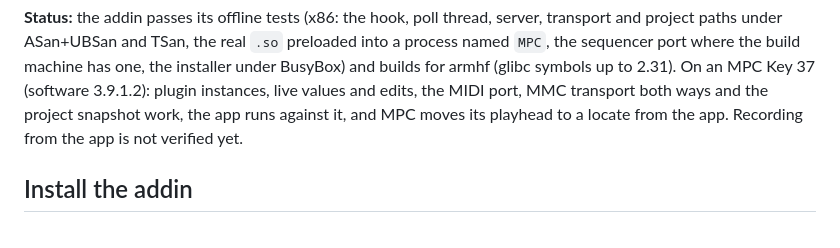
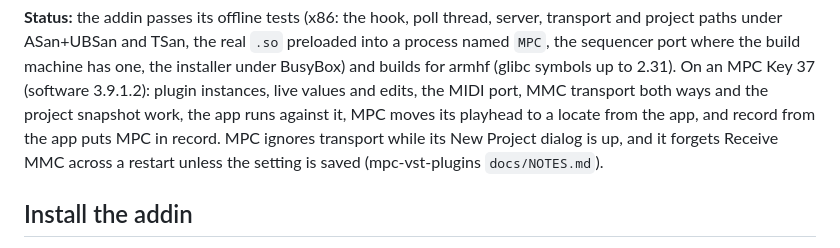
Before and after one commit to jacob-sabella/mpc-addin-commander, a Markdown page: README.md, the part around the change. Drawn GitHub-style.

Commit message:
README: recording from the app works; MPC's startup dialog and Receive MMC caveats

```diff
--- a/README.md
+++ b/README.md
@@ -24,8 +24,9 @@ Two halves:
 ASan+UBSan and TSan, the real `.so` preloaded into a process named `MPC`, the sequencer port where the build machine
 has one, the installer under BusyBox) and builds for armhf (glibc symbols up to 2.31). On an MPC Key 37 (software
 3.9.1.2): plugin instances, live values and edits, the MIDI port, MMC transport both ways and the project snapshot
-work, the app runs against it, and MPC moves its playhead to a locate from the app. Recording from the app is not
-verified yet.
+work, the app runs against it, MPC moves its playhead to a locate from the app, and record from the app puts MPC in
+record. MPC ignores transport while its New Project dialog is up, and it forgets Receive MMC across a restart unless
+the setting is saved (mpc-vst-plugins `docs/NOTES.md`).
 
 ## Install the addin
 
```
